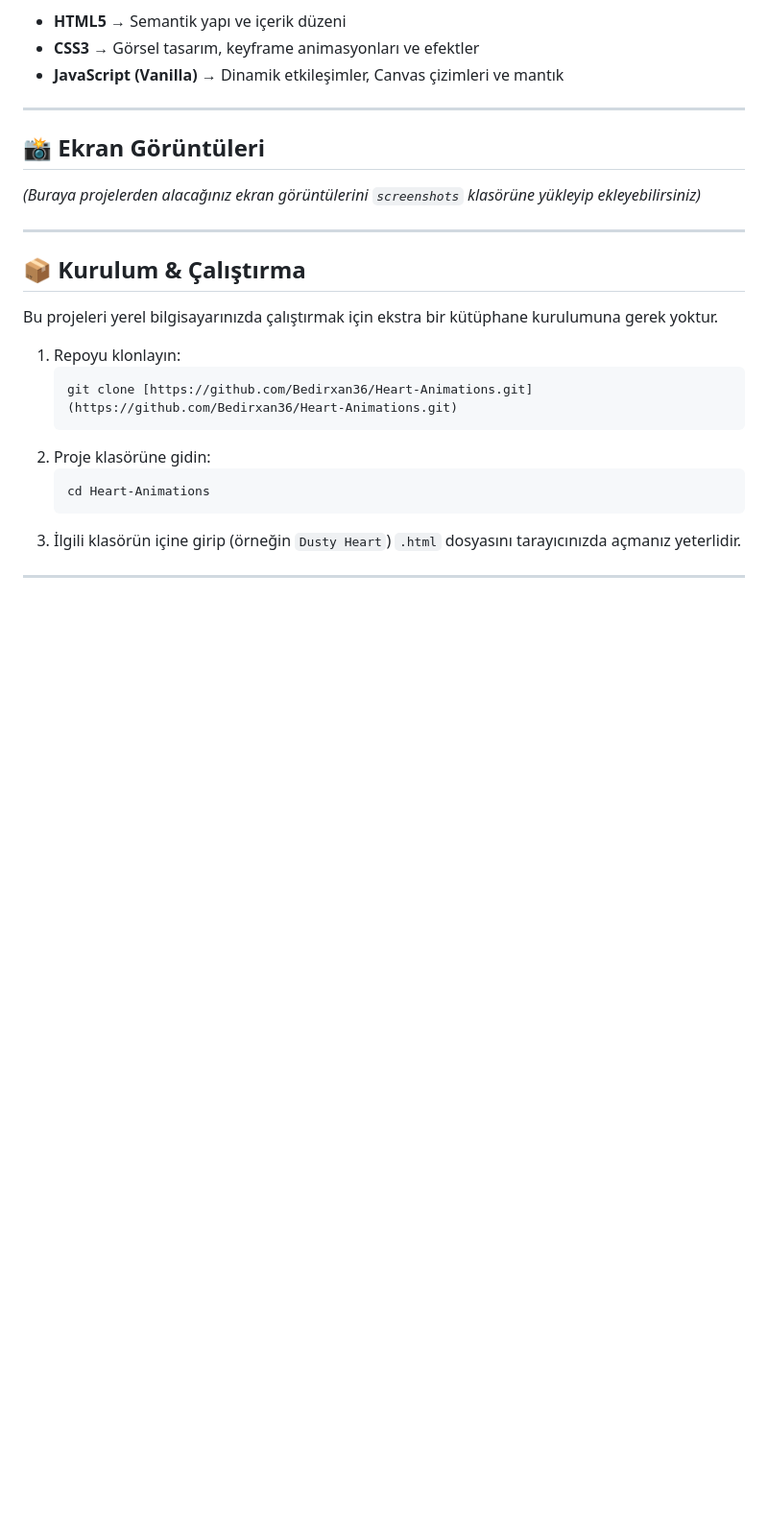
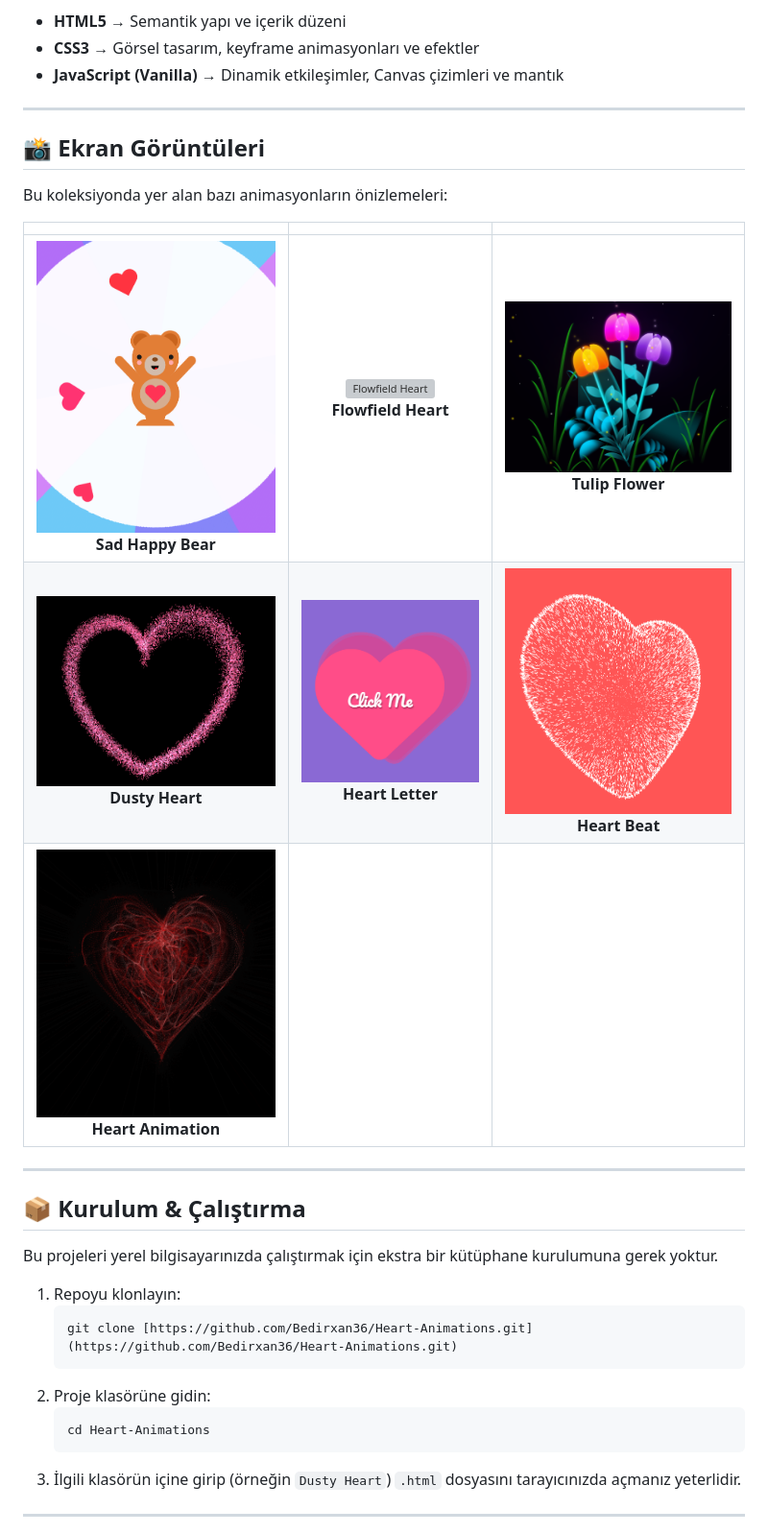
Before and after one commit to Bedirxan36/Heart-Animations, a Markdown page: README.md, the part around the change. Shown at 96% size. Rendered like a GitHub page; blank space fills up the shorter version; grey boxes are pictures that could not be loaded.

```diff
--- a/README.md
+++ b/README.md
@@ -56,7 +56,13 @@ Proje tamamen saf web teknolojileri ile geliştirilmiştir:
 
 ## 📸 Ekran Görüntüleri
 
-*(Buraya projelerden alacağınız ekran görüntülerini `screenshots` klasörüne yükleyip ekleyebilirsiniz)*
+Bu koleksiyonda yer alan bazı animasyonların önizlemeleri:
+
+| | | |
+|:-------------------------:|:-------------------------:|:-------------------------:|
+| ![Sad Happy Bear](screenshots/bear.png) <br> **Sad Happy Bear** | ![Flowfield Heart](screenshots/Fredrika.png) <br> **Flowfield Heart** | ![Tulip Flower](screenshots/Flower.png) <br> **Tulip Flower** |
+| ![Dusty Heart](screenshots/tozlukalp.png) <br> **Dusty Heart** | ![Heart Letter](screenshots/mektub.png) <br> **Heart Letter** | ![Heart Beat](screenshots/kalpatısı.png) <br> **Heart Beat** |
+| ![Heart Animation](screenshots/kalp.png) <br> **Heart Animation** | | |
 
 ---
 
```
